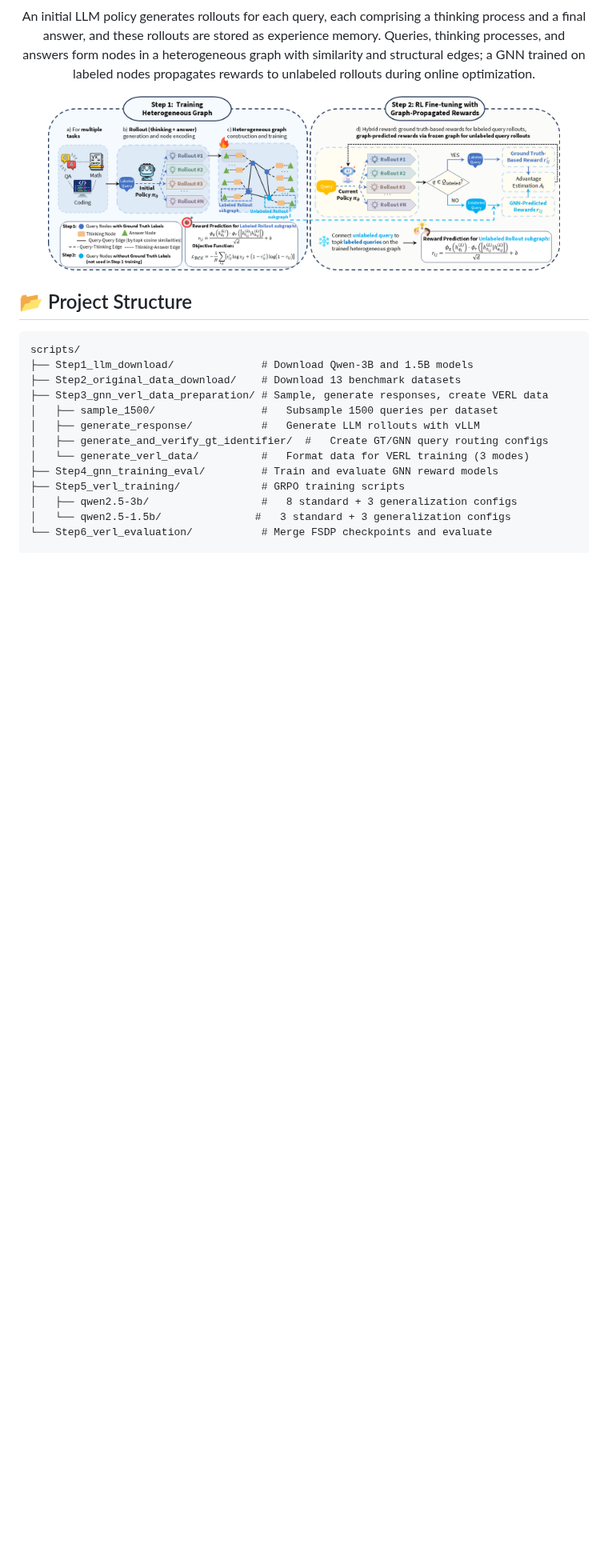
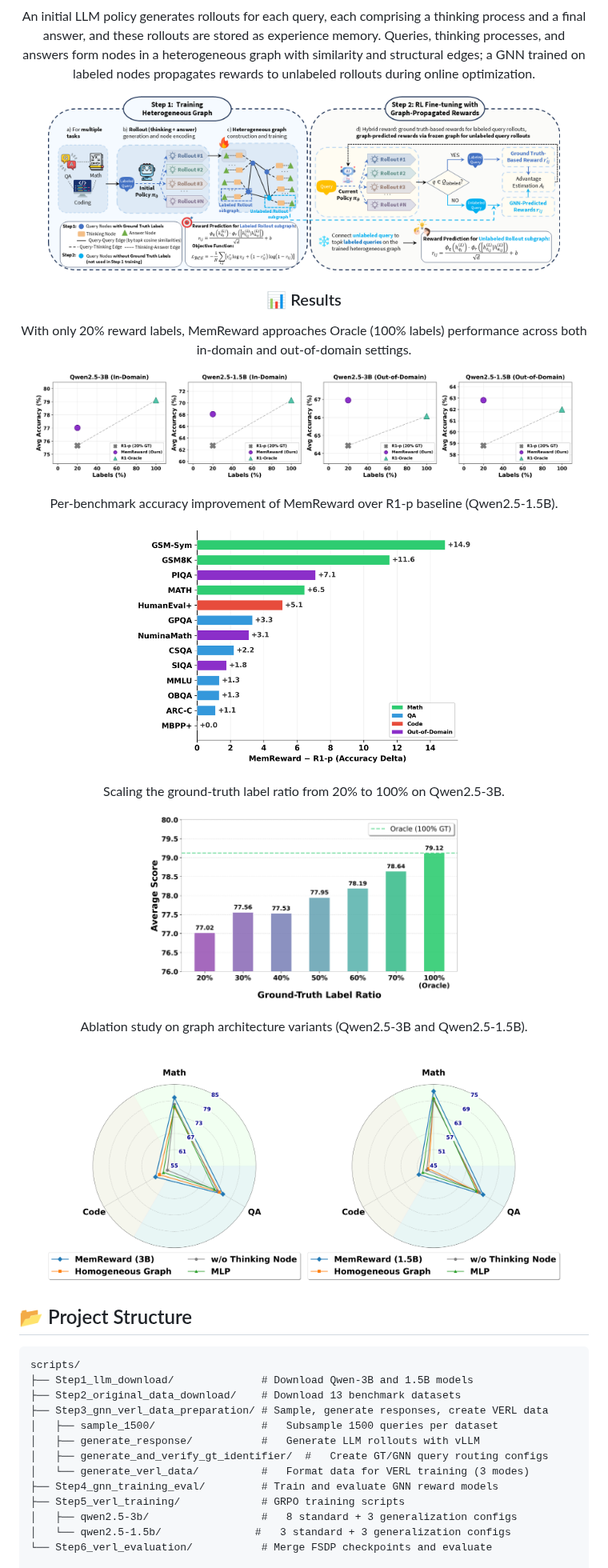
Before and after one commit to ulab-uiuc/MemReward, a Markdown page: README.md, the part around the change. Shown at 80% size. Rendered like a GitHub page; pictures changed too: figure/annotation_accuracy.png (added), figure/benchmark_delta.png (added), figure/gt_ratio_bar.png (added); blank space fills up the shorter version.

Commit message:
Add paper result figures and generation scripts to README

```diff
--- a/README.md
+++ b/README.md
@@ -17,6 +17,43 @@
 
 <p align="center">
   <img src="figure/Architecture.png" width="90%">
+</p>
+
+
+<!-- Results Section -->
+<h3 align="center">📊 Results</h3>
+
+<p align="center">
+  With only 20% reward labels, MemReward approaches Oracle (100% labels) performance across both in-domain and out-of-domain settings.
+</p>
+
+<p align="center">
+  <img src="figure/annotation_accuracy.png" width="95%">
+</p>
+
+<p align="center">
+  Per-benchmark accuracy improvement of MemReward over R1-p baseline (Qwen2.5-1.5B).
+</p>
+
+<p align="center">
+  <img src="figure/benchmark_delta.png" width="60%">
+</p>
+
+<p align="center">
+  Scaling the ground-truth label ratio from 20% to 100% on Qwen2.5-3B.
+</p>
+
+<p align="center">
+  <img src="figure/gt_ratio_bar.png" width="55%">
+</p>
+
+<p align="center">
+  Ablation study on graph architecture variants (Qwen2.5-3B and Qwen2.5-1.5B).
+</p>
+
+<p align="center">
+  <img src="figure/radar_ablation_3b.png" width="45%">
+  <img src="figure/radar_ablation_1.5b.png" width="45%">
 </p>
 
 
```
Also changed, not shown: 4 other files.
